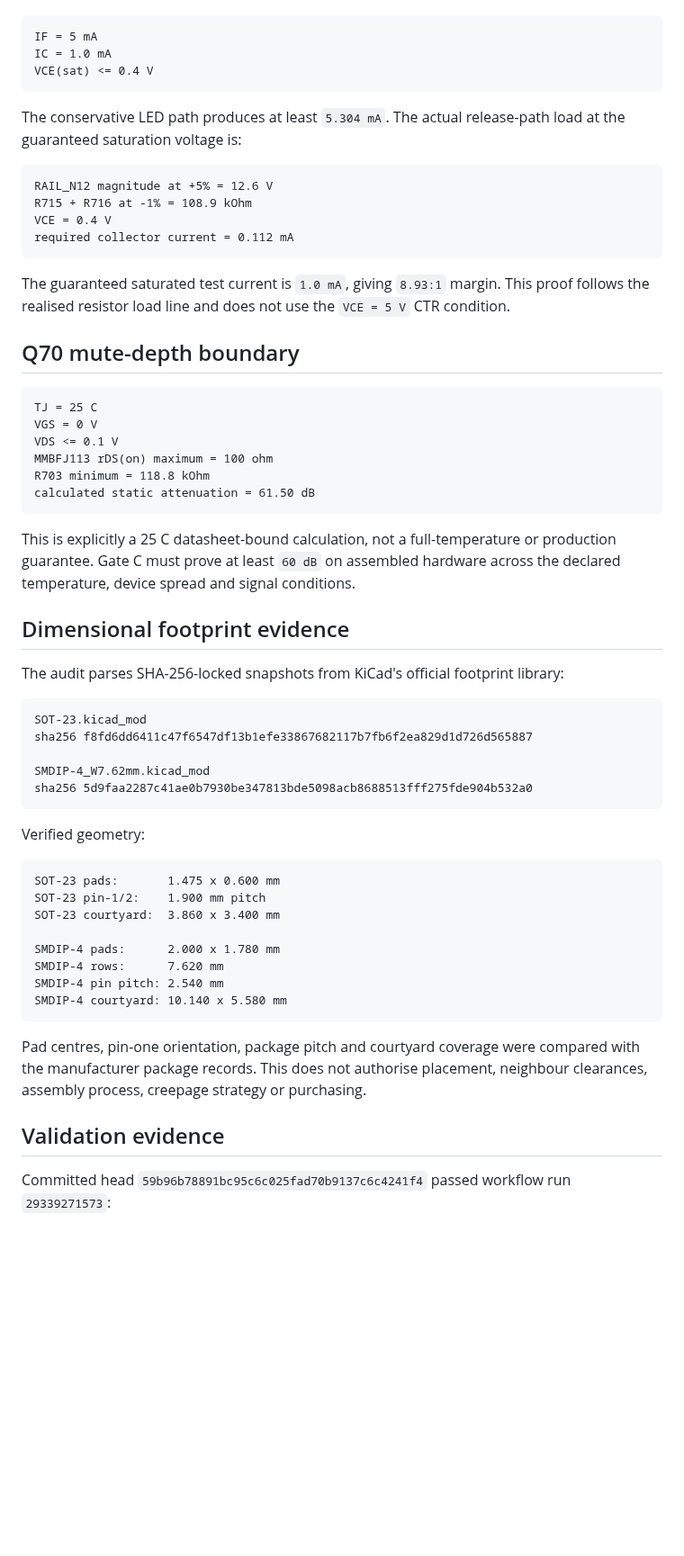
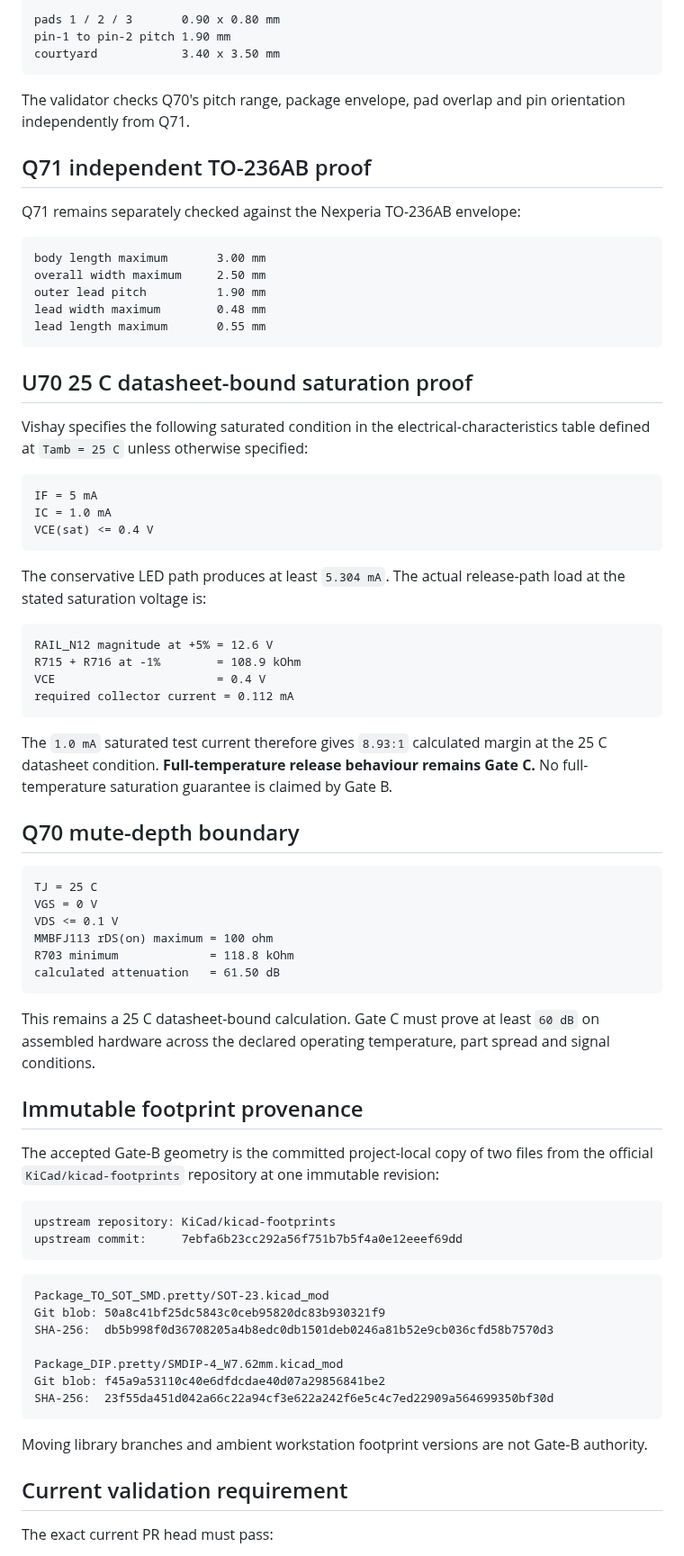
Before and after one commit to armpitpete/merrin-voice-01, a Markdown page: hardware/memory-core-prototype-a/OUTPUT_MUTE_FAULT_PATH_EXACT_PART_REVIEW.md, the part around one of its changes. Shown at 90% size. GitHub-like rendering; blank space fills up the shorter version.

Commit message:
Close Q70, U70 temperature and footprint provenance evidence gaps

````diff
--- a/hardware/memory-core-prototype-a/OUTPUT_MUTE_FAULT_PATH_EXACT_PART_REVIEW.md
+++ b/hardware/memory-core-prototype-a/OUTPUT_MUTE_FAULT_PATH_EXACT_PART_REVIEW.md
@@ -54,3 +69,26 @@ Vishay guarantees:
+```text
+pads 1 / 2 / 3       0.90 x 0.80 mm
+pin-1 to pin-2 pitch 1.90 mm
+courtyard            3.40 x 3.50 mm
+```
+
+The validator checks Q70's pitch range, package envelope, pad overlap and pin orientation independently from Q71.
+
+## Q71 independent TO-236AB proof
+
+Q71 remains separately checked against the Nexperia TO-236AB envelope:
+
+```text
+body length maximum       3.00 mm
+overall width maximum     2.50 mm
+outer lead pitch          1.90 mm
+lead width maximum        0.48 mm
+lead length maximum       0.55 mm
+```
+
+## U70 25 C datasheet-bound saturation proof
+
+Vishay specifies the following saturated condition in the electrical-characteristics table defined at `Tamb = 25 C` unless otherwise specified:
 
 ```text
 IF = 5 mA
@@ -58,16 +96,16 @@ IC = 1.0 mA
 VCE(sat) <= 0.4 V
 ```
 
-The conservative LED path produces at least `5.304 mA`. The actual release-path load at the guaranteed saturation voltage is:
+The conservative LED path produces at least `5.304 mA`. The actual release-path load at the stated saturation voltage is:
 
 ```text
 RAIL_N12 magnitude at +5% = 12.6 V
-R715 + R716 at -1% = 108.9 kOhm
-VCE = 0.4 V
+R715 + R716 at -1%        = 108.9 kOhm
+VCE                       = 0.4 V
 required collector current = 0.112 mA
 ```
 
-The guaranteed saturated test current is `1.0 mA`, giving `8.93:1` margin. This proof follows the realised resistor load line and does not use the `VCE = 5 V` CTR condition.
+The `1.0 mA` saturated test current therefore gives `8.93:1` calculated margin at the 25 C datasheet condition. **Full-temperature release behaviour remains Gate C.** No full-temperature saturation guarantee is claimed by Gate B.
 
 ## Q70 mute-depth boundary
 
@@ -76,40 +114,34 @@ TJ = 25 C
 VGS = 0 V
 VDS <= 0.1 V
 MMBFJ113 rDS(on) maximum = 100 ohm
-R703 minimum = 118.8 kOhm
-calculated static attenuation = 61.50 dB
+R703 minimum             = 118.8 kOhm
+calculated attenuation   = 61.50 dB
 ```
 
-This is explicitly a 25 C datasheet-bound calculation, not a full-temperature or production guarantee. Gate C must prove at least `60 dB` on assembled hardware across the declared temperature, device spread and signal conditions.
+This remains a 25 C datasheet-bound calculation. Gate C must prove at least `60 dB` on assembled hardware across the declared operating temperature, part spread and signal conditions.
 
-## Dimensional footprint evidence
+## Immutable footprint provenance
 
-The audit parses SHA-256-locked snapshots from KiCad's official footprint library:
+The accepted Gate-B geometry is the committed project-local copy of two files from the official `KiCad/kicad-footprints` repository at one immutable revision:
 
 ```text
-SOT-23.kicad_mod
-sha256 f8fd6dd6411c47f6547df13b1efe33867682117b7fb6f2ea829d1d726d565887
-
-SMDIP-4_W7.62mm.kicad_mod
-sha256 5d9faa2287c41ae0b7930be347813bde5098acb8688513fff275fde904b532a0
+upstream repository: KiCad/kicad-footprints
+upstream commit:     7ebfa6b23cc292a56f751b7b5f4a0e12eeef69dd
 ```
 
-Verified geometry:
+```text
+Package_TO_SOT_SMD.pretty/SOT-23.kicad_mod
+Git blob: 50a8c41bf25dc5843c0ceb95820dc83b930321f9
+SHA-256:  db5b998f0d36708205a4b8edc0db1501deb0246a81b52e9cb036cfd58b7570d3
 
-```text
-SOT-23 pads:       1.475 x 0.600 mm
-SOT-23 pin-1/2:    1.900 mm pitch
-SOT-23 courtyard:  3.860 x 3.400 mm
-
-SMDIP-4 pads:      2.000 x 1.780 mm
-SMDIP-4 rows:      7.620 mm
-SMDIP-4 pin pitch: 2.540 mm
-SMDIP-4 courtyard: 10.140 x 5.580 mm
+Package_DIP.pretty/SMDIP-4_W7.62mm.kicad_mod
+Git blob: f45a9a53110c40e6dfdcdae40d07a29856841be2
+SHA-256:  23f55da451d042a66c22a94cf3e622a242f6e5c4c7ed22909a564699350bf30d
 ```
 
-Pad centres, pin-one orientation, package pitch and courtyard coverage were compared with the manufacturer package records. This does not authorise placement, neighbour clearances, assembly process, creepage strategy or purchasing.
+Moving library branches and ambient workstation footprint versions are not Gate-B authority.
 
-## Validation evidence
+## Current validation requirement
 
-Committed head `59b96b78891bc95c6c025fad70b9137c6c4241f4` passed workflow run `29339271573`:
+The exact current PR head must pass:
 
````
Also changed, not shown: other parts of hardware/memory-core-prototype-a/OUTPUT_MUTE_FAULT_PATH_EXACT_PART_REVIEW.md (+44 -31 lines).
